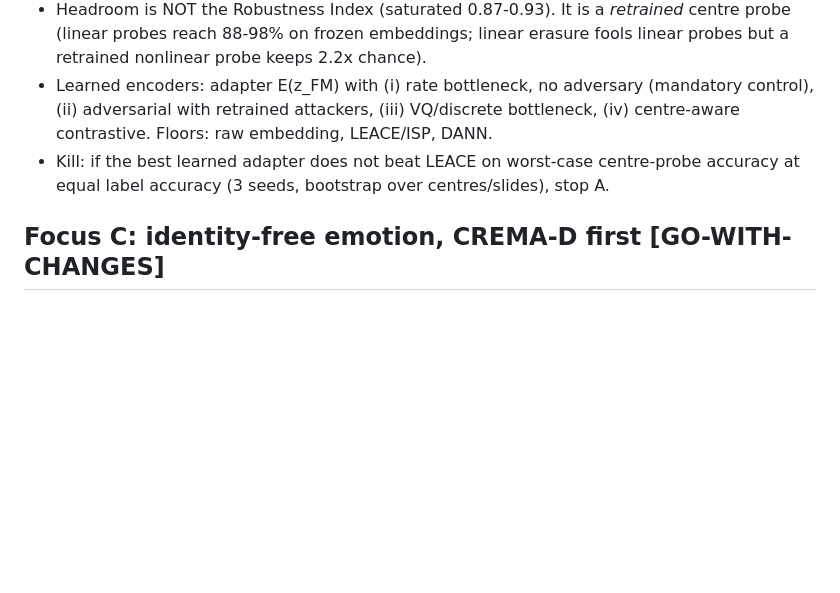
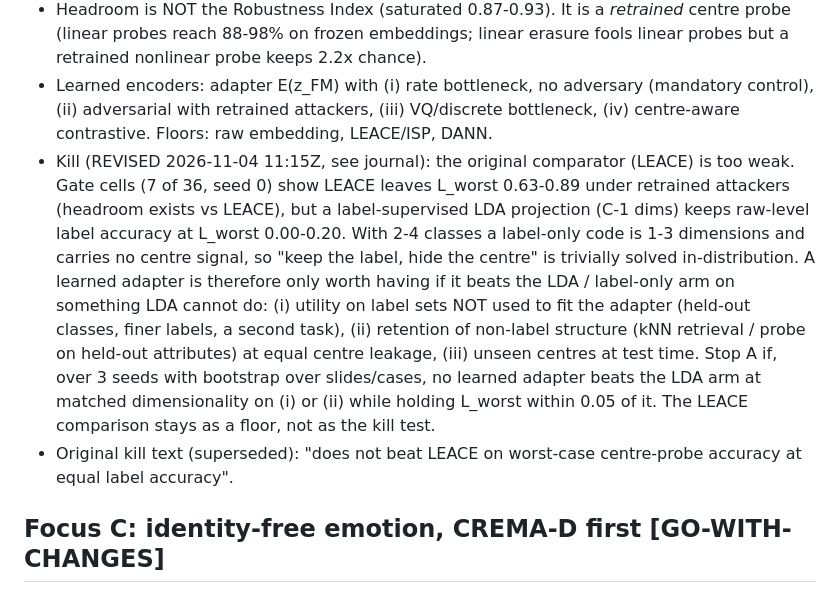
Before and after one commit to AcastaPaloma/openlatent, a Markdown page: research/fields/FOCUS.md, the part around the change. Drawn GitHub-style; blank space fills up the shorter version.

Commit message:
Focus A: gate results (LEACE not solved, LDA label-only floor solves in-distribution) and revised kill criterion
Co-Authored-By: Claude Sonnet 5.5 <noreply@anthropic.com>

```diff
--- a/research/fields/FOCUS.md
+++ b/research/fields/FOCUS.md
@@ -12,7 +12,15 @@ journal entry that says why, and only when a result or a newer scout falsifies a
   on frozen embeddings; linear erasure fools linear probes but a retrained nonlinear probe keeps 2.2x chance).
 - Learned encoders: adapter E(z_FM) with (i) rate bottleneck, no adversary (mandatory control), (ii) adversarial with retrained
   attackers, (iii) VQ/discrete bottleneck, (iv) centre-aware contrastive. Floors: raw embedding, LEACE/ISP, DANN.
-- Kill: if the best learned adapter does not beat LEACE on worst-case centre-probe accuracy at equal label accuracy (3 seeds, bootstrap over centres/slides), stop A.
+- Kill (REVISED 2026-11-04 11:15Z, see journal): the original comparator (LEACE) is too weak. Gate cells (7 of 36, seed 0) show LEACE leaves
+  L_worst 0.63-0.89 under retrained attackers (headroom exists vs LEACE), but a label-supervised LDA projection (C-1 dims) keeps raw-level label
+  accuracy at L_worst 0.00-0.20. With 2-4 classes a label-only code is 1-3 dimensions and carries no centre signal, so "keep the label,
+  hide the centre" is trivially solved in-distribution. A learned adapter is therefore only worth having if it beats the LDA / label-only arm on
+  something LDA cannot do: (i) utility on label sets NOT used to fit the adapter (held-out classes, finer labels, a second task),
+  (ii) retention of non-label structure (kNN retrieval / probe on held-out attributes) at equal centre leakage, (iii) unseen centres at test time.
+  Stop A if, over 3 seeds with bootstrap over slides/cases, no learned adapter beats the LDA arm at matched dimensionality on (i) or (ii)
+  while holding L_worst within 0.05 of it. The LEACE comparison stays as a floor, not as the kill test.
+- Original kill text (superseded): "does not beat LEACE on worst-case centre-probe accuracy at equal label accuracy".
 
 ## Focus C: identity-free emotion, CREMA-D first   [GO-WITH-CHANGES]
 - Keep: emotion (6 classes).  Hide: actor identity (91 actors), plus sex/age/race attributes as secondary secrets.
```
Also changed, not shown: 1 other file.
